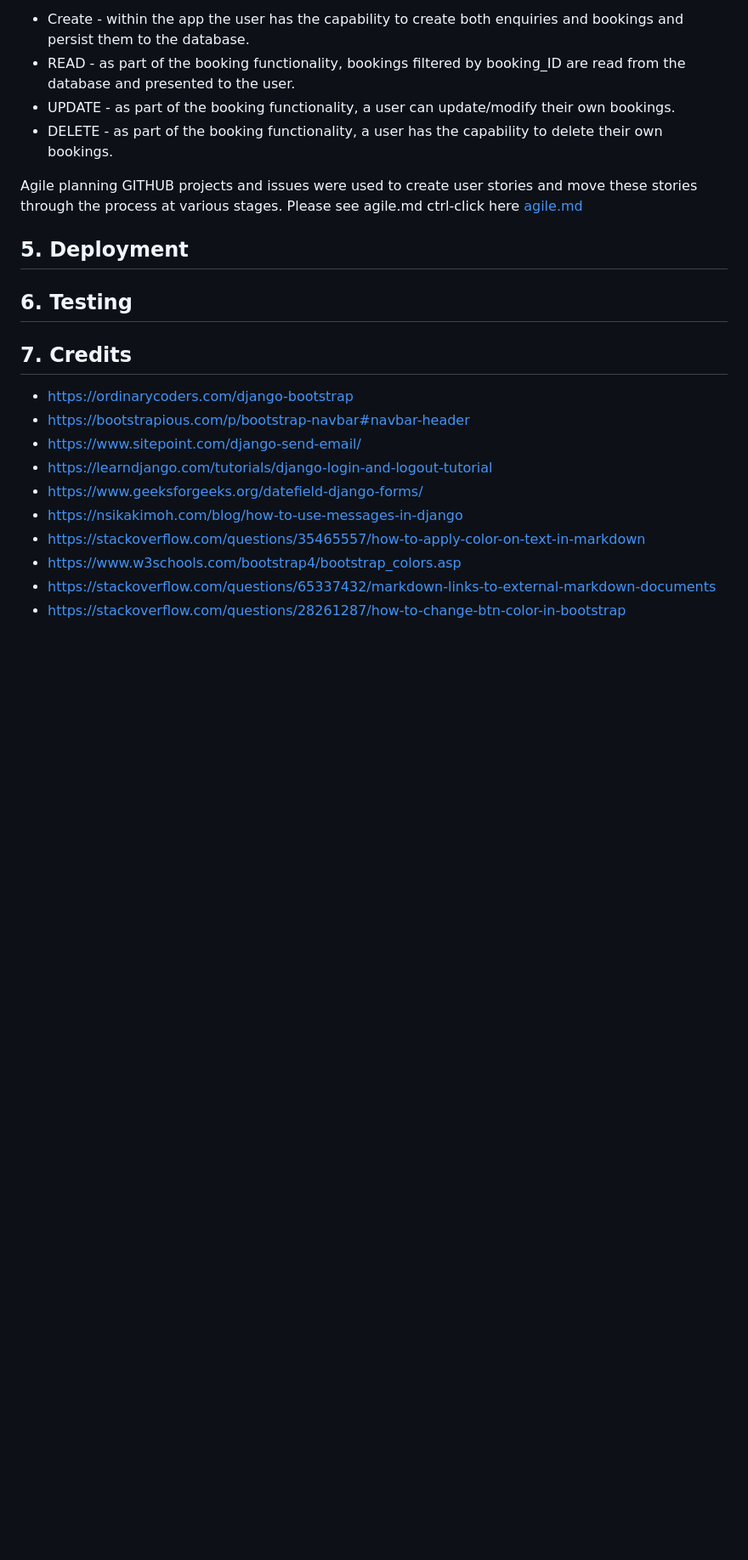
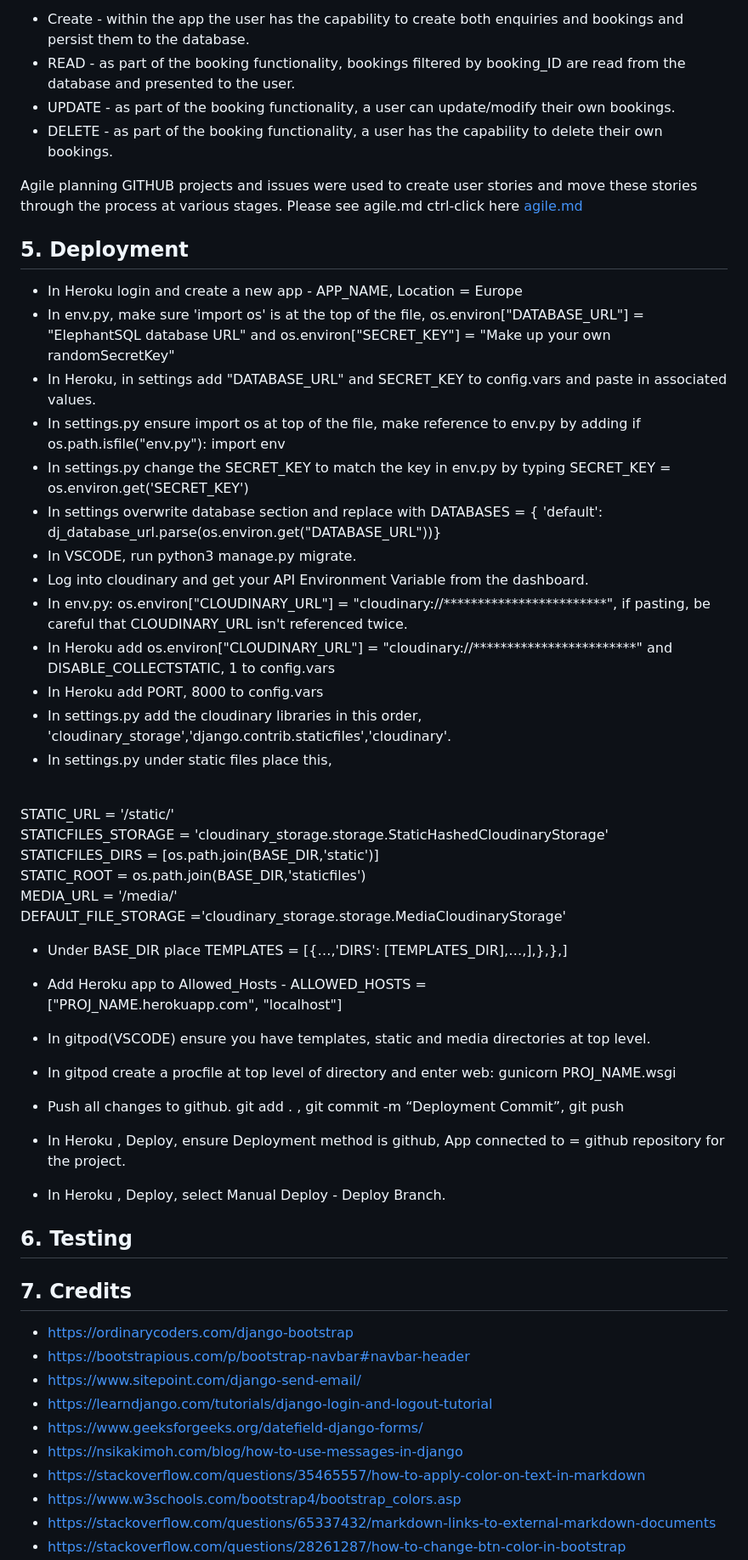
Before and after one commit to 2macs/WestClareMohoPark2_PP4, a Markdown page: README.md, the part around the change. Shown: that part at 85% size. GitHub-like rendering; blank space fills up the shorter version.

```diff
--- a/README.md
+++ b/README.md
@@ -234,9 +234,38 @@ Please see agile.md ctrl-click here [agile.md](/agile)
 
 
 ## 5. Deployment
+* In Heroku login and create a new app - APP_NAME, Location = Europe
+* In env.py, make sure 'import os' is at the top of the file, os.environ["DATABASE_URL"] = "ElephantSQL database URL" and os.environ["SECRET_KEY"] = "Make up your own randomSecretKey"
+* In Heroku, in settings add "DATABASE_URL" and SECRET_KEY to config.vars and paste in associated values.
+* In settings.py ensure import os at top of the file, make reference to env.py by adding if os.path.isfile("env.py"):
+import env
+* In settings.py change the SECRET_KEY to match the key in env.py by typing SECRET_KEY = os.environ.get('SECRET_KEY')
+* In settings overwrite database section and replace with DATABASES = {
+'default': dj_database_url.parse(os.environ.get("DATABASE_URL"))}
+* In VSCODE, run python3 manage.py migrate.
+* Log into cloudinary and get your API Environment Variable from the dashboard.
+* In env.py: os.environ["CLOUDINARY_URL"] = "cloudinary://************************", if pasting, be careful that CLOUDINARY_URL isn't referenced twice.
+* In Heroku add os.environ["CLOUDINARY_URL"] = "cloudinary://************************" and DISABLE_COLLECTSTATIC, 1 to config.vars
+* In Heroku add PORT, 8000 to config.vars
+* In settings.py add the cloudinary libraries in this order, 'cloudinary_storage','django.contrib.staticfiles','cloudinary'.
+* In settings.py under static files place this,
+<br />
+   STATIC_URL = '/static/' <br />
+   STATICFILES_STORAGE =  'cloudinary_storage.storage.StaticHashedCloudinaryStorage'<br />
+   STATICFILES_DIRS = [os.path.join(BASE_DIR,'static')] <br />
+   STATIC_ROOT = os.path.join(BASE_DIR,'staticfiles') <br />
+   MEDIA_URL = '/media/' <br />
+   DEFAULT_FILE_STORAGE ='cloudinary_storage.storage.MediaCloudinaryStorage' <br />
 
+* Under BASE_DIR place TEMPLATES = [{…,'DIRS': [TEMPLATES_DIR],…,],},},]
+* Add Heroku app to Allowed_Hosts - ALLOWED_HOSTS = <br />
+["PROJ_NAME.herokuapp.com", "localhost"]
 
-
+* In gitpod(VSCODE) ensure you have templates, static and media directories at top level.
+* In gitpod create a procfile at top level of directory and enter web: gunicorn PROJ_NAME.wsgi
+* Push all changes to github. git add . , git commit -m “Deployment Commit”, git push
+* In Heroku , Deploy, ensure Deployment method is github, App connected to = github repository for the project.
+* In Heroku , Deploy, select Manual Deploy - Deploy Branch.
 
 
 ## 6. Testing
```
Also changed, not shown: testing.md (added, +4 -0 lines).
